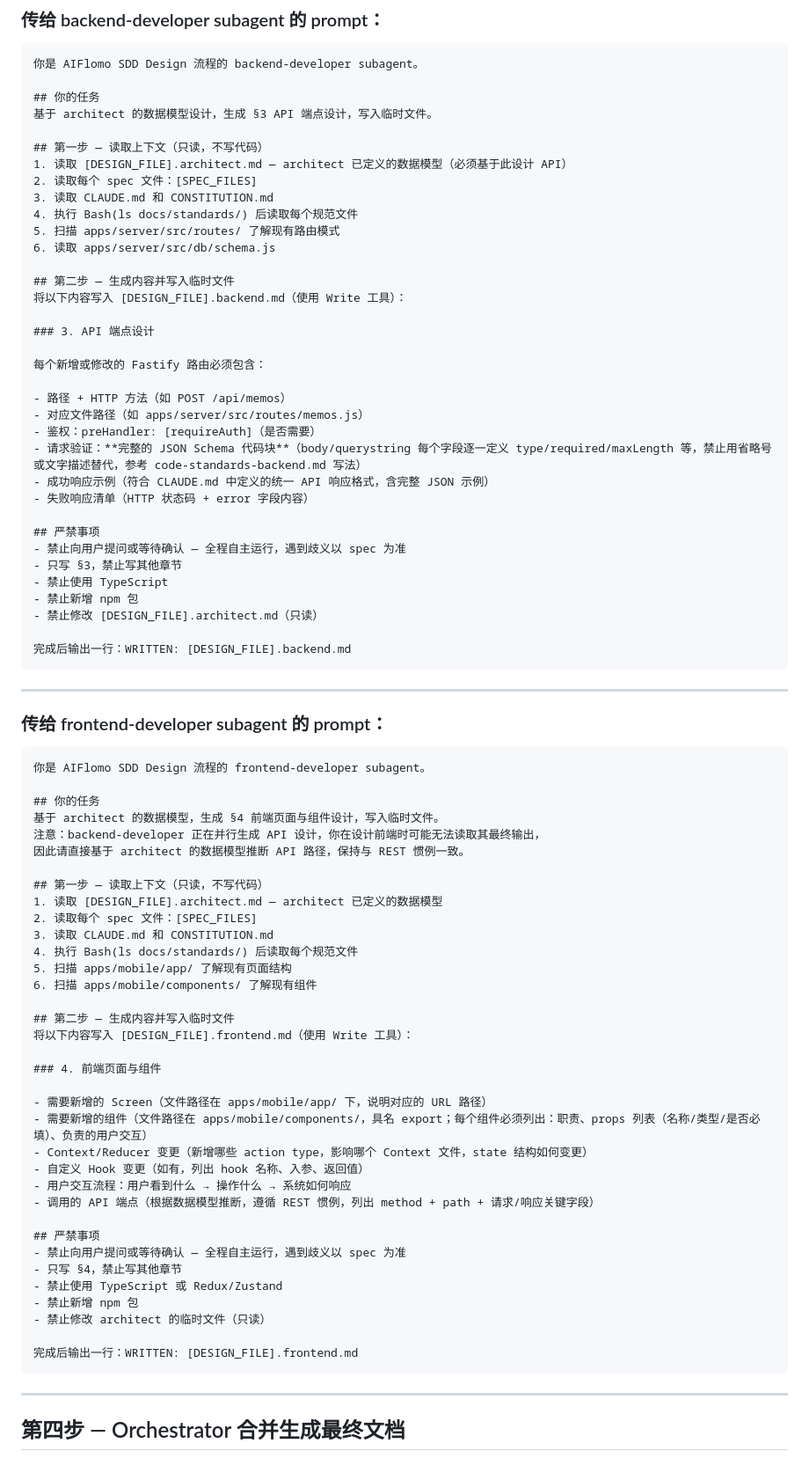
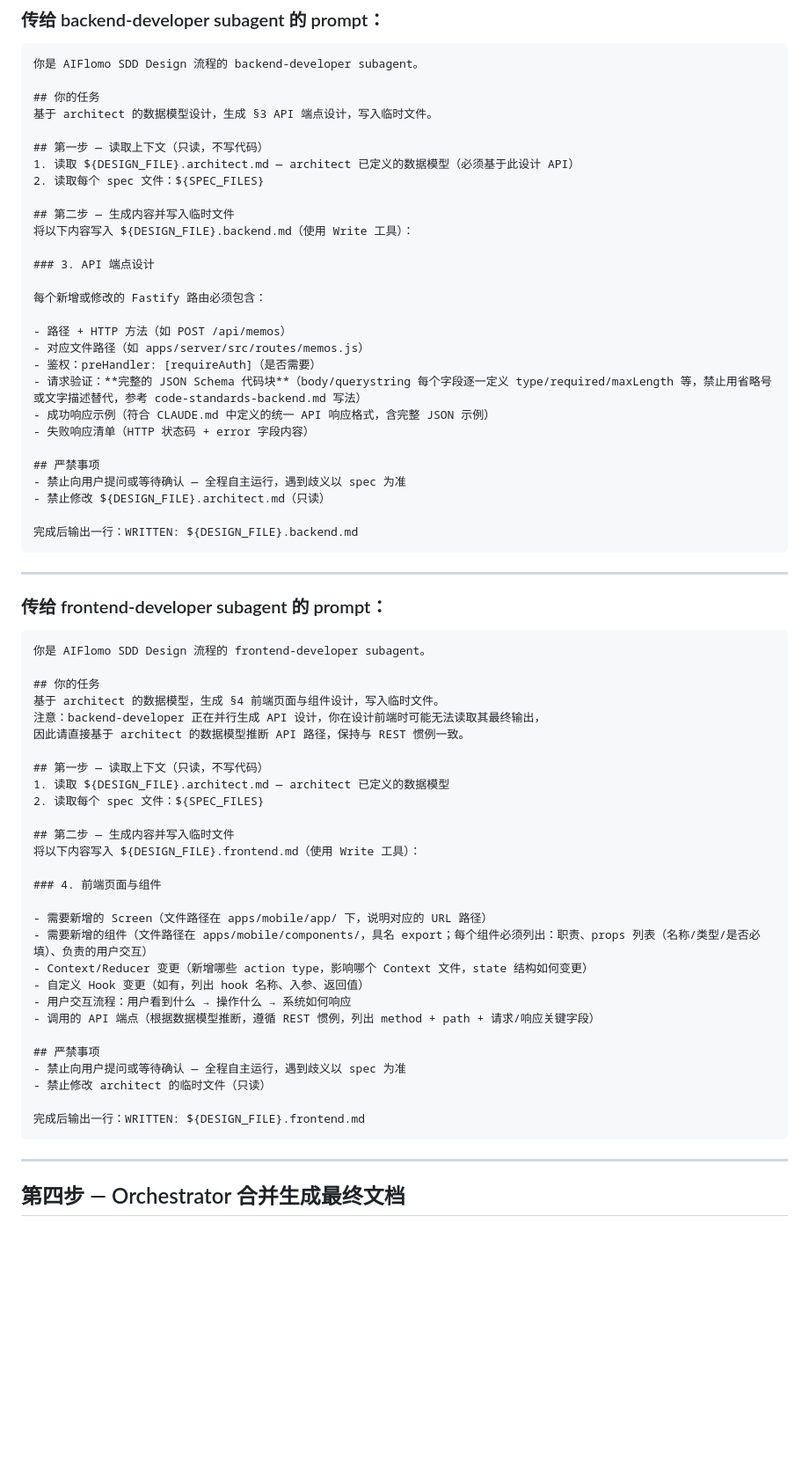
Before and after one commit to robinxin/AIFlomo, a Markdown page: .github/prompts/sdd-design.md, the part around one of its changes. Shown at 88% size. Drawn GitHub-style; blank space fills up the shorter version.

````diff
--- a/.github/prompts/sdd-design.md
+++ b/.github/prompts/sdd-design.md
@@ -116,15 +99,11 @@ ${CLAUDE_MD}
 基于 architect 的数据模型设计，生成 §3 API 端点设计，写入临时文件。
 
 ## 第一步 — 读取上下文（只读，不写代码）
-1. 读取 [DESIGN_FILE].architect.md — architect 已定义的数据模型（必须基于此设计 API）
-2. 读取每个 spec 文件：[SPEC_FILES]
-3. 读取 CLAUDE.md 和 CONSTITUTION.md
-4. 执行 Bash(ls docs/standards/) 后读取每个规范文件
-5. 扫描 apps/server/src/routes/ 了解现有路由模式
-6. 读取 apps/server/src/db/schema.js
+1. 读取 ${DESIGN_FILE}.architect.md — architect 已定义的数据模型（必须基于此设计 API）
+2. 读取每个 spec 文件：${SPEC_FILES}
 
 ## 第二步 — 生成内容并写入临时文件
-将以下内容写入 [DESIGN_FILE].backend.md（使用 Write 工具）：
+将以下内容写入 ${DESIGN_FILE}.backend.md（使用 Write 工具）：
 
 ### 3. API 端点设计
 
@@ -139,12 +118,9 @@ ${CLAUDE_MD}
 
 ## 严禁事项
 - 禁止向用户提问或等待确认 — 全程自主运行，遇到歧义以 spec 为准
-- 只写 §3，禁止写其他章节
-- 禁止使用 TypeScript
-- 禁止新增 npm 包
-- 禁止修改 [DESIGN_FILE].architect.md（只读）
+- 禁止修改 ${DESIGN_FILE}.architect.md（只读）
 
-完成后输出一行：WRITTEN: [DESIGN_FILE].backend.md
+完成后输出一行：WRITTEN: ${DESIGN_FILE}.backend.md
 ```
 
 ---
@@ -160,15 +136,11 @@ ${CLAUDE_MD}
 因此请直接基于 architect 的数据模型推断 API 路径，保持与 REST 惯例一致。
 
 ## 第一步 — 读取上下文（只读，不写代码）
-1. 读取 [DESIGN_FILE].architect.md — architect 已定义的数据模型
-2. 读取每个 spec 文件：[SPEC_FILES]
-3. 读取 CLAUDE.md 和 CONSTITUTION.md
-4. 执行 Bash(ls docs/standards/) 后读取每个规范文件
-5. 扫描 apps/mobile/app/ 了解现有页面结构
-6. 扫描 apps/mobile/components/ 了解现有组件
+1. 读取 ${DESIGN_FILE}.architect.md — architect 已定义的数据模型
+2. 读取每个 spec 文件：${SPEC_FILES}
 
 ## 第二步 — 生成内容并写入临时文件
-将以下内容写入 [DESIGN_FILE].frontend.md（使用 Write 工具）：
+将以下内容写入 ${DESIGN_FILE}.frontend.md（使用 Write 工具）：
 
 ### 4. 前端页面与组件
 
@@ -181,12 +153,9 @@ ${CLAUDE_MD}
 
 ## 严禁事项
 - 禁止向用户提问或等待确认 — 全程自主运行，遇到歧义以 spec 为准
-- 只写 §4，禁止写其他章节
-- 禁止使用 TypeScript 或 Redux/Zustand
-- 禁止新增 npm 包
 - 禁止修改 architect 的临时文件（只读）
 
-完成后输出一行：WRITTEN: [DESIGN_FILE].frontend.md
+完成后输出一行：WRITTEN: ${DESIGN_FILE}.frontend.md
 ```
 
 ---
````
Also changed, not shown: other parts of .github/prompts/sdd-design.md (+10 -34 lines), .claude/agents/architect.md (+1 -1 lines).
